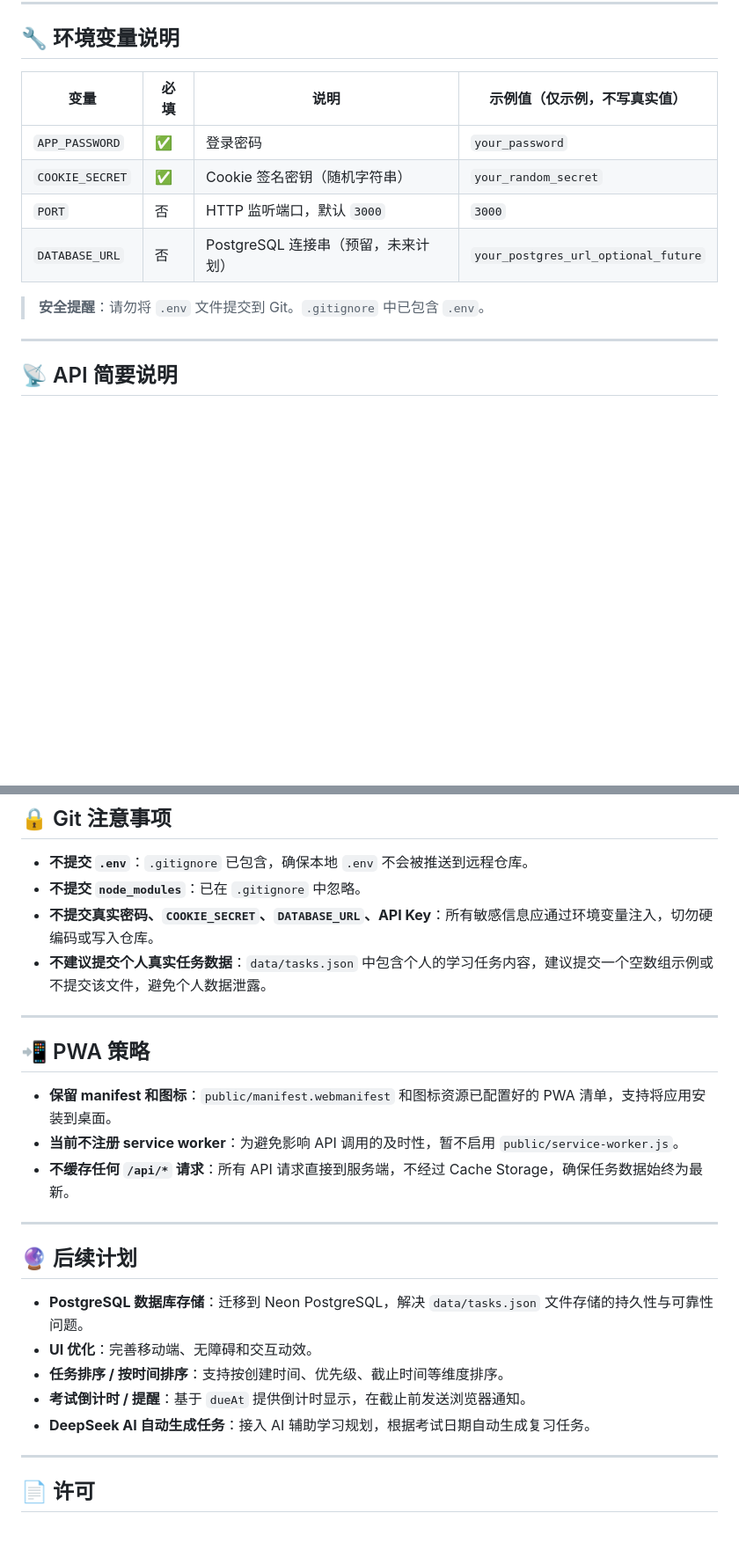
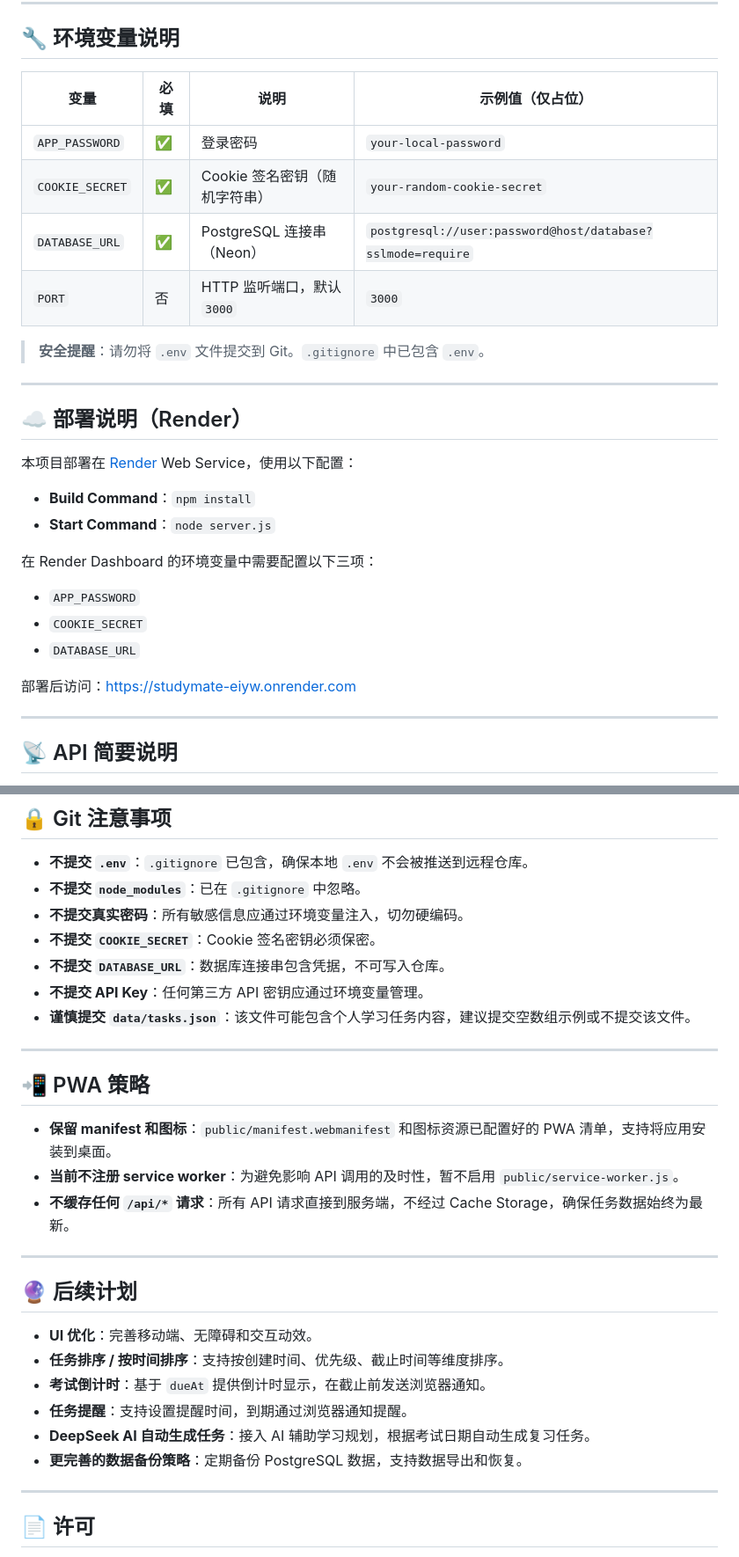
Before and after one commit to BeayoQutr/StudyMate, a Markdown page: README.md, 2 parts joined by grey strips. Shown at 88% size. GitHub-like rendering; blank space fills up the shorter version.

```diff
--- a/README.md
+++ b/README.md
@@ -100,14 +136,31 @@ npm start
 
 ## 🔧 环境变量说明
 
-| 变量 | 必填 | 说明 | 示例值（仅示例，不写真实值） |
+| 变量 | 必填 | 说明 | 示例值（仅占位） |
 |------|------|------|------|
-| `APP_PASSWORD` | ✅ | 登录密码 | `your_password` |
-| `COOKIE_SECRET` | ✅ | Cookie 签名密钥（随机字符串） | `your_random_secret` |
+| `APP_PASSWORD` | ✅ | 登录密码 | `your-local-password` |
+| `COOKIE_SECRET` | ✅ | Cookie 签名密钥（随机字符串） | `your-random-cookie-secret` |
+| `DATABASE_URL` | ✅ | PostgreSQL 连接串（Neon） | `postgresql://user:password@host/database?sslmode=require` |
 | `PORT` | 否 | HTTP 监听端口，默认 `3000` | `3000` |
-| `DATABASE_URL` | 否 | PostgreSQL 连接串（预留，未来计划） | `your_postgres_url_optional_future` |
 
 > **安全提醒**：请勿将 `.env` 文件提交到 Git。`.gitignore` 中已包含 `.env`。
+
+---
+
+## ☁️ 部署说明（Render）
+
+本项目部署在 [Render](https://render.com) Web Service，使用以下配置：
+
+- **Build Command**：`npm install`
+- **Start Command**：`node server.js`
+
+在 Render Dashboard 的环境变量中需要配置以下三项：
+
+- `APP_PASSWORD`
+- `COOKIE_SECRET`
+- `DATABASE_URL`
+
+部署后访问：https://studymate-eiyw.onrender.com
 
 ---
 
@@ -213,8 +272,11 @@ npm start
 
 - **不提交 `.env`**：`.gitignore` 已包含，确保本地 `.env` 不会被推送到远程仓库。
 - **不提交 `node_modules`**：已在 `.gitignore` 中忽略。
-- **不提交真实密码、`COOKIE_SECRET`、`DATABASE_URL`、API Key**：所有敏感信息应通过环境变量注入，切勿硬编码或写入仓库。
-- **不建议提交个人真实任务数据**：`data/tasks.json` 中包含个人的学习任务内容，建议提交一个空数组示例或不提交该文件，避免个人数据泄露。
+- **不提交真实密码**：所有敏感信息应通过环境变量注入，切勿硬编码。
+- **不提交 `COOKIE_SECRET`**：Cookie 签名密钥必须保密。
+- **不提交 `DATABASE_URL`**：数据库连接串包含凭据，不可写入仓库。
+- **不提交 API Key**：任何第三方 API 密钥应通过环境变量管理。
+- **谨慎提交 `data/tasks.json`**：该文件可能包含个人学习任务内容，建议提交空数组示例或不提交该文件。
 
 ---
 
@@ -228,11 +290,12 @@ npm start
 
 ## 🔮 后续计划
 
-- **PostgreSQL 数据库存储**：迁移到 Neon PostgreSQL，解决 `data/tasks.json` 文件存储的持久性与可靠性问题。
 - **UI 优化**：完善移动端、无障碍和交互动效。
 - **任务排序 / 按时间排序**：支持按创建时间、优先级、截止时间等维度排序。
-- **考试倒计时 / 提醒**：基于 `dueAt` 提供倒计时显示，在截止前发送浏览器通知。
+- **考试倒计时**：基于 `dueAt` 提供倒计时显示，在截止前发送浏览器通知。
+- **任务提醒**：支持设置提醒时间，到期通过浏览器通知提醒。
 - **DeepSeek AI 自动生成任务**：接入 AI 辅助学习规划，根据考试日期自动生成复习任务。
+- **更完善的数据备份策略**：定期备份 PostgreSQL 数据，支持数据导出和恢复。
 
 ---
 
```
Also changed, not shown: other parts of README.md (+87 -45 lines).
